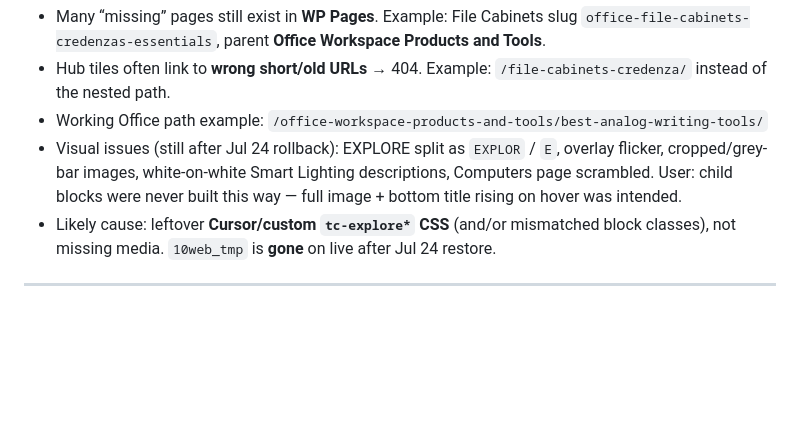
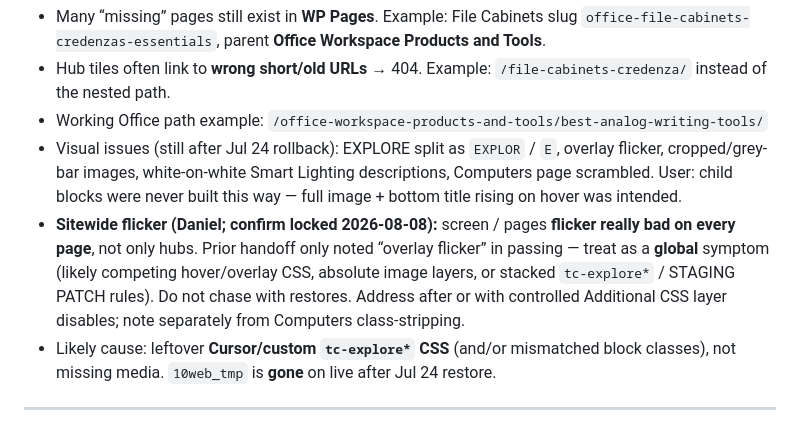
Before and after one commit to corisan123/truth-collective, a Markdown page: STAGING-RECOVERY-HANDOFF.md, the part around the change. Rendered like a GitHub page; blank space fills up the shorter version.

```diff
--- a/STAGING-RECOVERY-HANDOFF.md
+++ b/STAGING-RECOVERY-HANDOFF.md
@@ -35,6 +35,7 @@
 - Hub tiles often link to **wrong short/old URLs** → 404. Example: `/file-cabinets-credenza/` instead of the nested path.
 - Working Office path example: `/office-workspace-products-and-tools/best-analog-writing-tools/`
 - Visual issues (still after Jul 24 rollback): EXPLORE split as `EXPLOR` / `E`, overlay flicker, cropped/grey-bar images, white-on-white Smart Lighting descriptions, Computers page scrambled. User: child blocks were never built this way — full image + bottom title rising on hover was intended.
+- **Sitewide flicker (Daniel; confirm locked 2026-08-08):** screen / pages **flicker really bad on every page**, not only hubs. Prior handoff only noted “overlay flicker” in passing — treat as a **global** symptom (likely competing hover/overlay CSS, absolute image layers, or stacked `tc-explore*` / STAGING PATCH rules). Do not chase with restores. Address after or with controlled Additional CSS layer disables; note separately from Computers class-stripping.
 - Likely cause: leftover **Cursor/custom `tc-explore*` CSS** (and/or mismatched block classes), not missing media. `10web_tmp` is **gone** on live after Jul 24 restore.
 
 ---
```
Also changed, not shown: docs/TC-STANDING-BRIEF.md (+2 -0 lines).
